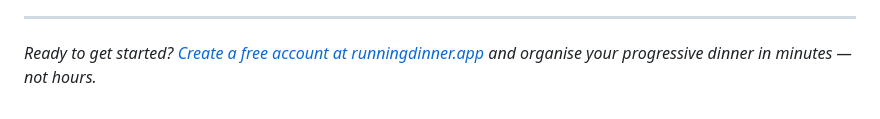
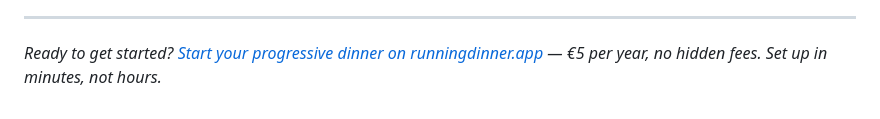
Before and after one commit to cyro-ux/runnindinner, a Markdown page: content/blog/how-to-organise-a-progressive-dinner.md, the part around the change. Rendered like a GitHub page.

```diff
--- a/content/blog/how-to-organise-a-progressive-dinner.md
+++ b/content/blog/how-to-organise-a-progressive-dinner.md
@@ -214,4 +214,4 @@ With a spreadsheet it's manual work. runningdinner.app lets you recalculate the
 
 ---
 
-*Ready to get started? [Create a free account at runningdinner.app](https://runningdinner.app) and organise your progressive dinner in minutes — not hours.*
+*Ready to get started? [Start your progressive dinner on runningdinner.app](https://runningdinner.app) — €5 per year, no hidden fees. Set up in minutes, not hours.*
```
Also changed, not shown: content/blog/como-organizar-una-cena-progresiva.md (+1 -1 lines), content/blog/hoe-organiseer-je-een-running-dinner.md (+1 -1 lines).
